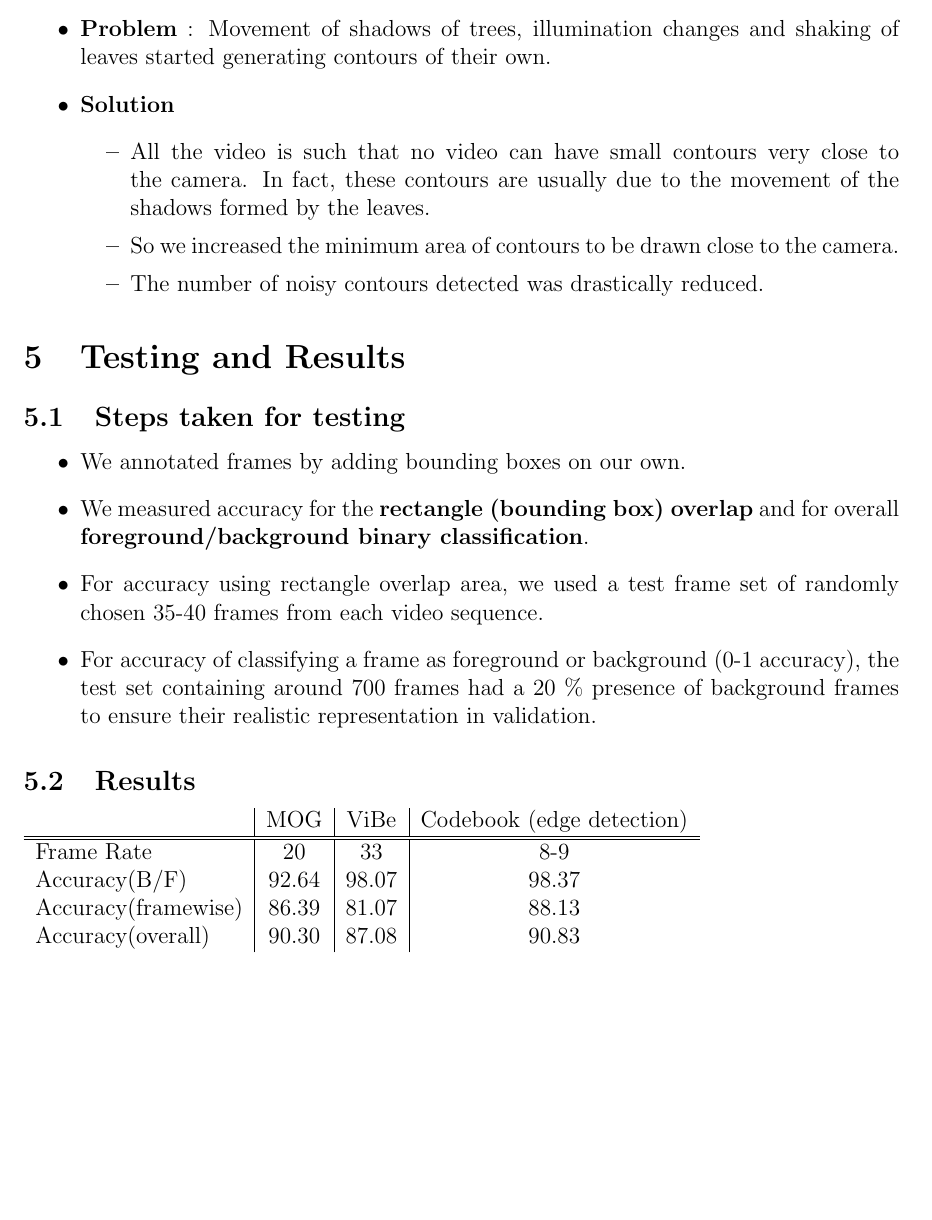
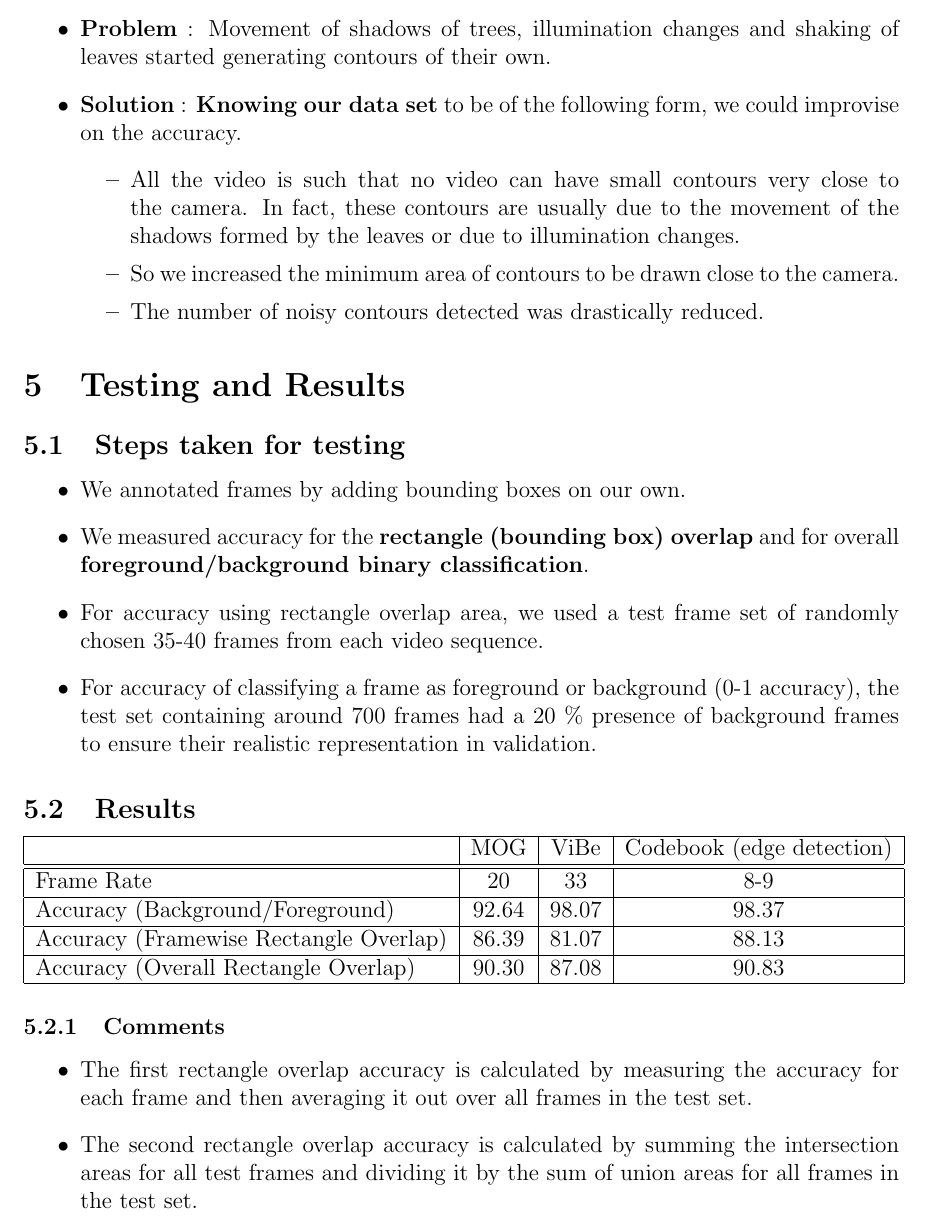
Before and after one commit to kmramit/Background-Foreground-Separation, a LaTeX paper (report.tex): part of page 5 of 6, cut so that both start at the same text, the shorter picture padded with empty space. Compiled offline with pdfLaTeX.

Commit message:
Some more changes

```diff
--- a/report.tex
+++ b/report.tex
@@ -104,9 +104,9 @@ The main idea is to highlight the boundaries of objects in a scene.This usage of
 \subsection{Presence of Noisy contours}
 \begin{itemize}
 \item \textbf{Problem} : Movement of shadows of trees, illumination changes and shaking of leaves started generating contours of their own.
-\item \textbf{Solution}
+\item \textbf{Solution} : \textbf{Knowing our data set} to be of the following form, we could improvise on the accuracy.
     \begin{itemize}
-    \item All the video is such that no video can have small contours very close to the camera. In fact, these contours are usually due to the movement of the shadows formed by the leaves.
+    \item All the video is such that no video can have small contours very close to the camera. In fact, these contours are usually due to the movement of the shadows formed by the leaves or due to illumination changes.
     \item So we increased the minimum area of contours to be drawn close to the camera.
     \item The number of noisy contours detected was drastically reduced.
     \end{itemize}
@@ -123,22 +123,30 @@ The main idea is to highlight the boundaries of objects in a scene.This usage of
 
 \subsection{Results}
 %\begin{table}
-\begin{tabular}{l | c | c | c   }
+\begin{tabular}{| l | c | c | c |  }
+\hline
  & MOG & ViBe & Codebook (edge detection)\\
 \hline \hline
 Frame Rate& 20 & 33 & 8-9   \\
-Accuracy(B/F) & 92.64 & 98.07 & 98.37 \\
-Accuracy(framewise) & 86.39 & 81.07 & 88.13  \\
-Accuracy(overall) & 90.30 & 87.08 & 90.83
+\hline
+Accuracy (Background/Foreground) & 92.64 & 98.07 & 98.37 \\
+\hline
+Accuracy (Framewise Rectangle Overlap) & 86.39 & 81.07 & 88.13  \\
+\hline
+Accuracy (Overall Rectangle Overlap) & 90.30 & 87.08 & 90.83\\
+\hline
 \end{tabular}
-%\caption{Results}
-%\end{table}
+\subsubsection{Comments}
+\begin{itemize}
+\item The first rectangle overlap accuracy is calculated by measuring the accuracy for each frame and then averaging it out over all frames in the test set.
+\item The second rectangle overlap accuracy is calculated by summing the intersection areas for all test frames and dividing it by the sum of union areas for all frames in the test set.
+\end{itemize}
 
 \section{Conclusions and Future Scope}
 \begin{itemize}
 \item We do not have an extremly high accuracy to show for our efforts inspite of trying out quite a lot of variations. The accuracy of our implementation of the CodeBook algorithm is better than those of MOG/ViBe but it is not a significant improvement.
 \item The rectangle overlap accuracy cannot be improved to reach a very high percentage such as 99 \% because even a small error in drawing the bounding box of a large foreground object results in a great decrease in the accuracy.
-\item But we believe that with better tuning and training, the CodeBook algorithm can achieve greater than 99 \% accuracy for the case of measuring 0-1 accuracy.
+\item But we believe that with better tuning and training, the CodeBook algorithm can achieve greater than 99 \% accuracy for the case of background foreground binary classification.
 \end{itemize}
 
 \section{References}
```
Also changed, not shown: report.tex (6 more changed lines).
